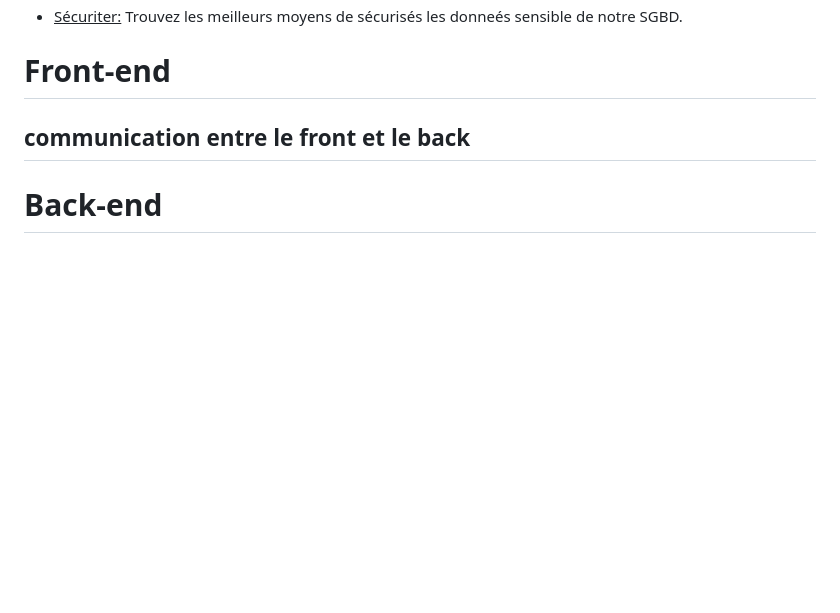
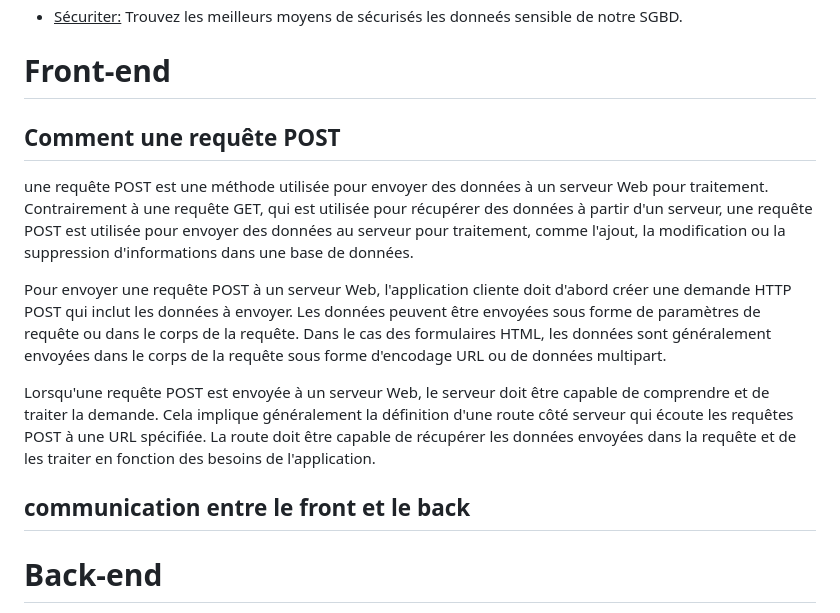
Before and after one commit to nielsmerceron/AWS, a Markdown page: rapport/semaine3/S1_G8-todolist.md, the part around one of its changes. GitHub-like rendering; blank space fills up the shorter version.

Commit message:
comment une requete post

```diff
--- a/rapport/semaine3/S1_G8-todolist.md
+++ b/rapport/semaine3/S1_G8-todolist.md
@@ -42,11 +42,17 @@ Notre projet est un site web qui permet de gérer des todo-lists. Il permet de c
 - <u>Sécuriter:</u> Trouvez les meilleurs moyens de sécurisés les donneés sensible de notre SGBD.
 
 # Front-end
-## communication entre le front et le back
+
+##  Comment une requête POST
+
+une requête POST est une méthode utilisée pour envoyer des données à un serveur Web pour traitement. Contrairement à une requête GET, qui est utilisée pour récupérer des données à partir d'un serveur, une requête POST est utilisée pour envoyer des données au serveur pour traitement, comme l'ajout, la modification ou la suppression d'informations dans une base de données.
+
+Pour envoyer une requête POST à un serveur Web, l'application cliente doit d'abord créer une demande HTTP POST qui inclut les données à envoyer. Les données peuvent être envoyées sous forme de paramètres de requête ou dans le corps de la requête. Dans le cas des formulaires HTML, les données sont généralement envoyées dans le corps de la requête sous forme d'encodage URL ou de données multipart.
+
+Lorsqu'une requête POST est envoyée à un serveur Web, le serveur doit être capable de comprendre et de traiter la demande. Cela implique généralement la définition d'une route côté serveur qui écoute les requêtes POST à une URL spécifiée. La route doit être capable de récupérer les données envoyées dans la requête et de les traiter en fonction des besoins de l'application.
 
 
-
-
+## communication entre le front et le back
 
 
 
```
Also changed, not shown: other parts of rapport/semaine3/S1_G8-todolist.md (+0 -13 lines).
